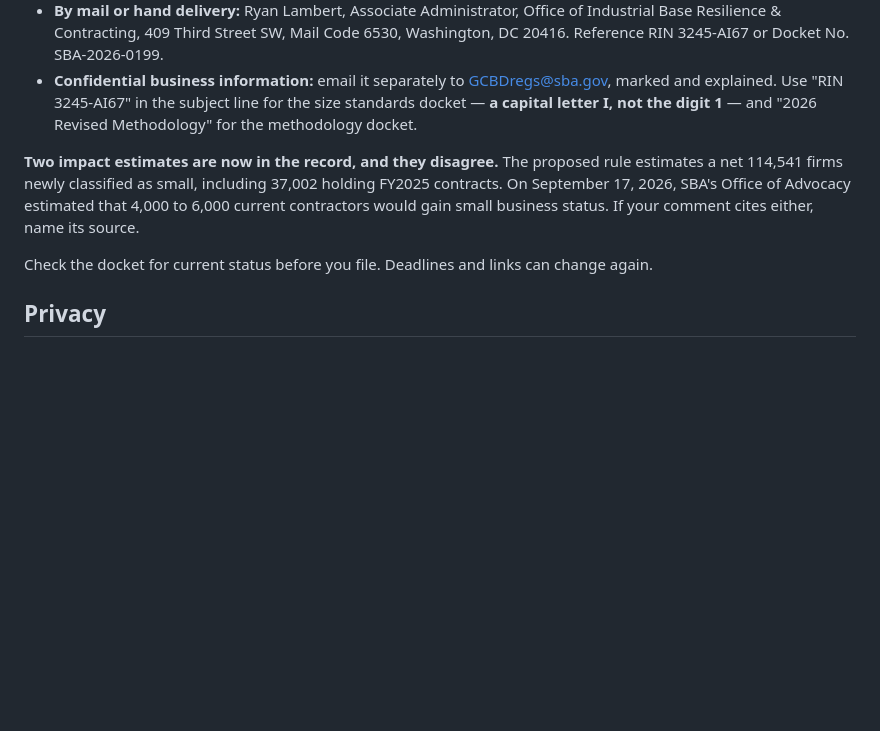
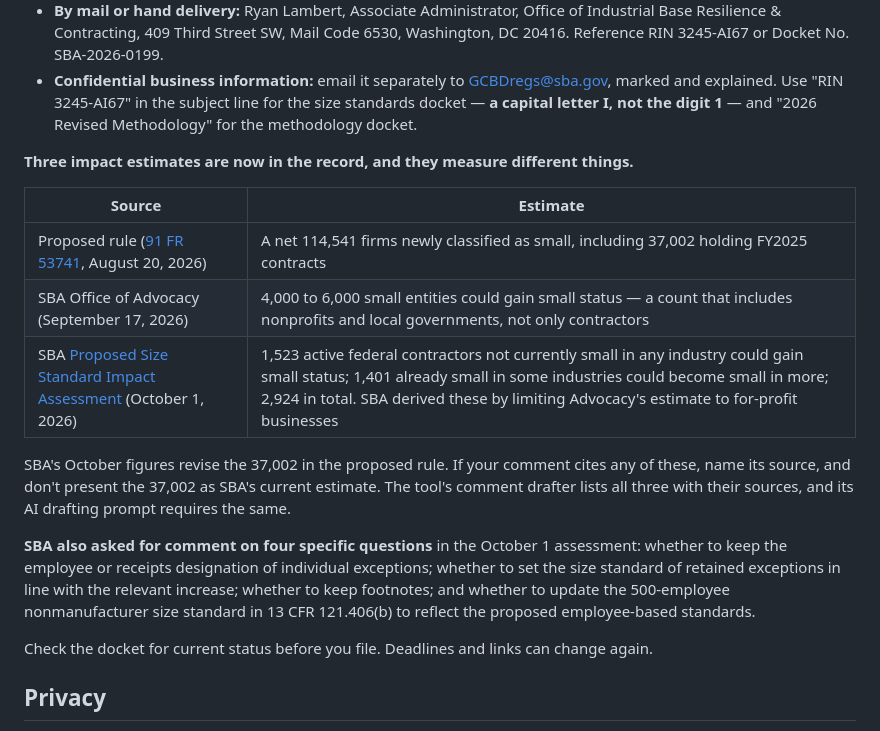
Before and after one commit to jaimegracia2821/SBA-Size-Standard-Tool, a Markdown page: README.md, the part around the change. Drawn GitHub-style; blank space fills up the shorter version.

Commit message:
Add SBA's revised impact estimates (1 Oct 2026) with sources
SBA's Proposed Size Standard Impact Assessment (1 October 2026)
revises the proposed rule's estimate of 37,002 newly eligible
contractors to 1,523 gaining small status, 1,401 gaining it in more
industries, and 2,924 in total.

Tool
- Add the revised figures as R8-R10 and Advocacy's 4,000-6,000
  range as R11-R12. Every record figure now names its source.
- Label R3 (37,002) and R4 ($71B) as the proposed rule's original
  estimate, since revised.
- The AI drafting prompt requires naming each estimate's source and
  forbids presenting 37,002 as current or comparing Advocacy's range
  with it.
- The downloaded comment's closing note links the SBA report.

README
- Replace the two-estimate paragraph with all three estimates and
  their sources.
- Add the four questions SBA asked commenters to address.

```diff
--- a/README.md
+++ b/README.md
@@ -87,7 +87,17 @@ Below the draft, a **How to file** section gives the deadline, a link to the com
 - **By mail or hand delivery:** Ryan Lambert, Associate Administrator, Office of Industrial Base Resilience & Contracting, 409 Third Street SW, Mail Code 6530, Washington, DC 20416. Reference RIN 3245-AI67 or Docket No. SBA-2026-0199.
 - **Confidential business information:** email it separately to GCBDregs@sba.gov, marked and explained. Use "RIN 3245-AI67" in the subject line for the size standards docket — **a capital letter I, not the digit 1** — and "2026 Revised Methodology" for the methodology docket.
 
-**Two impact estimates are now in the record, and they disagree.** The proposed rule estimates a net 114,541 firms newly classified as small, including 37,002 holding FY2025 contracts. On September 17, 2026, SBA's Office of Advocacy estimated that 4,000 to 6,000 current contractors would gain small business status. If your comment cites either, name its source.
+**Three impact estimates are now in the record, and they measure different things.**
+
+| Source | Estimate |
+|---|---|
+| Proposed rule ([91 FR 53741](https://www.federalregister.gov/documents/2026/08/20/2026-17042/small-business-size-standards), August 20, 2026) | A net 114,541 firms newly classified as small, including 37,002 holding FY2025 contracts |
+| SBA Office of Advocacy (September 17, 2026) | 4,000 to 6,000 small entities could gain small status — a count that includes nonprofits and local governments, not only contractors |
+| SBA [Proposed Size Standard Impact Assessment](https://legacy.sba.gov/sites/default/files/2026-10/Proposed%20Size%20Standard%20Impact%20Assessment%20Report.pdf) (October 1, 2026) | 1,523 active federal contractors not currently small in any industry could gain small status; 1,401 already small in some industries could become small in more; 2,924 in total. SBA derived these by limiting Advocacy's estimate to for-profit businesses |
+
+SBA's October figures revise the 37,002 in the proposed rule. If your comment cites any of these, name its source, and don't present the 37,002 as SBA's current estimate. The tool's comment drafter lists all three with their sources, and its AI drafting prompt requires the same.
+
+**SBA also asked for comment on four specific questions** in the October 1 assessment: whether to keep the employee or receipts designation of individual exceptions; whether to set the size standard of retained exceptions in line with the relevant increase; whether to keep footnotes; and whether to update the 500-employee nonmanufacturer size standard in 13 CFR 121.406(b) to reflect the proposed employee-based standards.
 
 Check the docket for current status before you file. Deadlines and links can change again.
 
```
